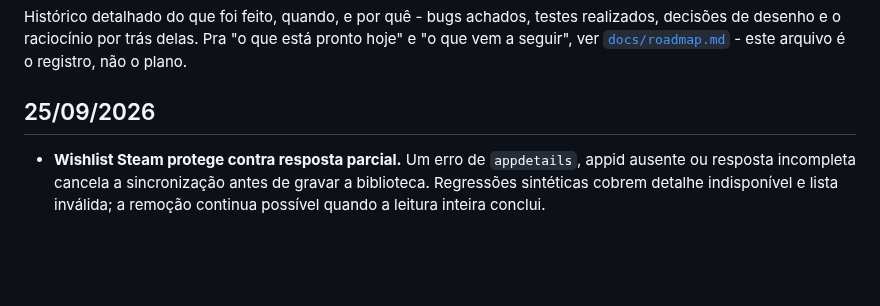
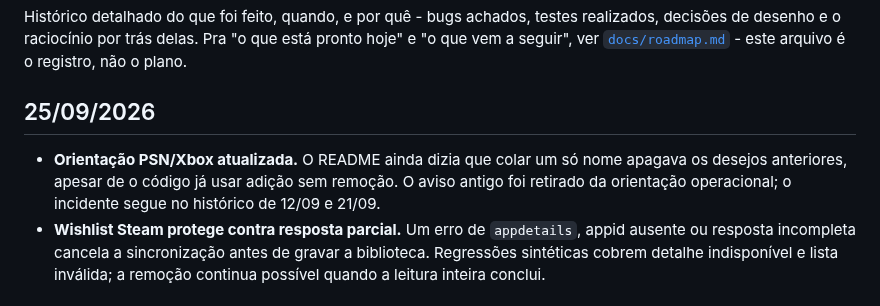
Before and after one commit to vbonesi/PyRetro, a Markdown page: docs/changelog.md, the part around the change. Rendered like a GitHub page; blank space fills up the shorter version.

```diff
--- a/docs/changelog.md
+++ b/docs/changelog.md
@@ -8,6 +8,10 @@ plano.
 
 ## 25/09/2026
 
+- **Orientação PSN/Xbox atualizada.** O README ainda dizia que colar um só nome
+  apagava os desejos anteriores, apesar de o código já usar adição sem remoção.
+  O aviso antigo foi retirado da orientação operacional; o incidente segue no
+  histórico de 12/09 e 21/09.
 - **Wishlist Steam protege contra resposta parcial.** Um erro de `appdetails`,
   appid ausente ou resposta incompleta cancela a sincronização antes de gravar
   a biblioteca. Regressões sintéticas cobrem detalhe indisponível e lista
```
Also changed, not shown: README.md (+3 -5 lines).
